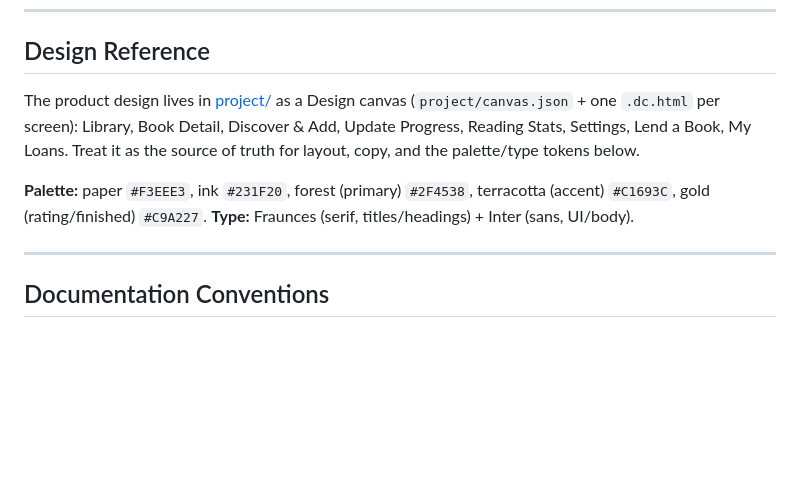
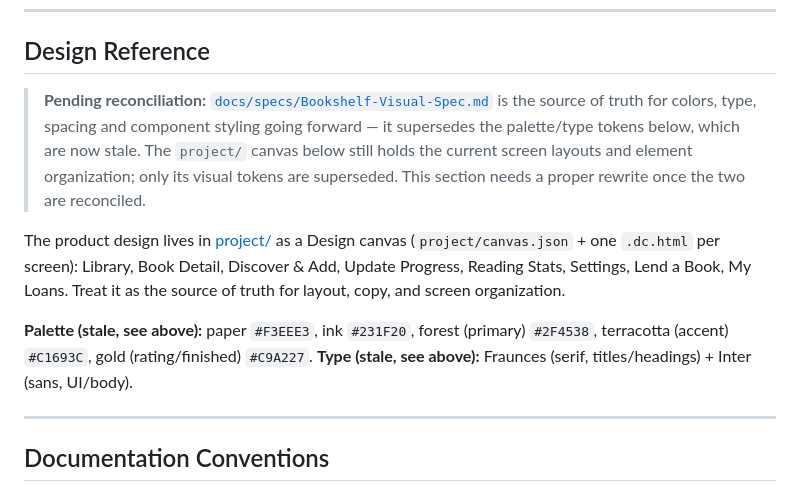
Before and after one commit to minicore-software/Bookshelf, a Markdown page: CLAUDE.md, the part around the change. Rendered like a GitHub page; blank space fills up the shorter version.

Commit message:
docs(BOOKSHELF-0009): move visual spec to docs/specs/, flag CLAUDE.md as stale
Move resources/Bookshelf-Visual-Spec.md to docs/specs/ per this
repo's own Documentation Conventions (specs live under docs/, not
resources/). Add a pointer in CLAUDE.md's Design Reference marking
the current palette/type tokens as superseded and pending a proper
rewrite, rather than claiming supersession without updating anything.

Co-Authored-By: Claude Sonnet 5 <noreply@anthropic.com>

```diff
--- a/CLAUDE.md
+++ b/CLAUDE.md
@@ -136,10 +136,12 @@ It intentionally avoids enterprise-level overengineering while keeping a scalabl
 
 ## Design Reference
 
-The product design lives in [project/](project) as a Design canvas (`project/canvas.json` + one `.dc.html` per screen): Library, Book Detail, Discover & Add, Update Progress, Reading Stats, Settings, Lend a Book, My Loans. Treat it as the source of truth for layout, copy, and the palette/type tokens below.
+> **Pending reconciliation:** [`docs/specs/Bookshelf-Visual-Spec.md`](docs/specs/Bookshelf-Visual-Spec.md) is the source of truth for colors, type, spacing and component styling going forward — it supersedes the palette/type tokens below, which are now stale. The `project/` canvas below still holds the current screen layouts and element organization; only its visual tokens are superseded. This section needs a proper rewrite once the two are reconciled.
 
-**Palette:** paper `#F3EEE3`, ink `#231F20`, forest (primary) `#2F4538`, terracotta (accent) `#C1693C`, gold (rating/finished) `#C9A227`.
-**Type:** Fraunces (serif, titles/headings) + Inter (sans, UI/body).
+The product design lives in [project/](project) as a Design canvas (`project/canvas.json` + one `.dc.html` per screen): Library, Book Detail, Discover & Add, Update Progress, Reading Stats, Settings, Lend a Book, My Loans. Treat it as the source of truth for layout, copy, and screen organization.
+
+**Palette (stale, see above):** paper `#F3EEE3`, ink `#231F20`, forest (primary) `#2F4538`, terracotta (accent) `#C1693C`, gold (rating/finished) `#C9A227`.
+**Type (stale, see above):** Fraunces (serif, titles/headings) + Inter (sans, UI/body).
 
 ---
 
```
Also changed, not shown: docs/specs/Bookshelf-Visual-Spec.md (renamed from resources/Bookshelf-Visual-Spec.md).
